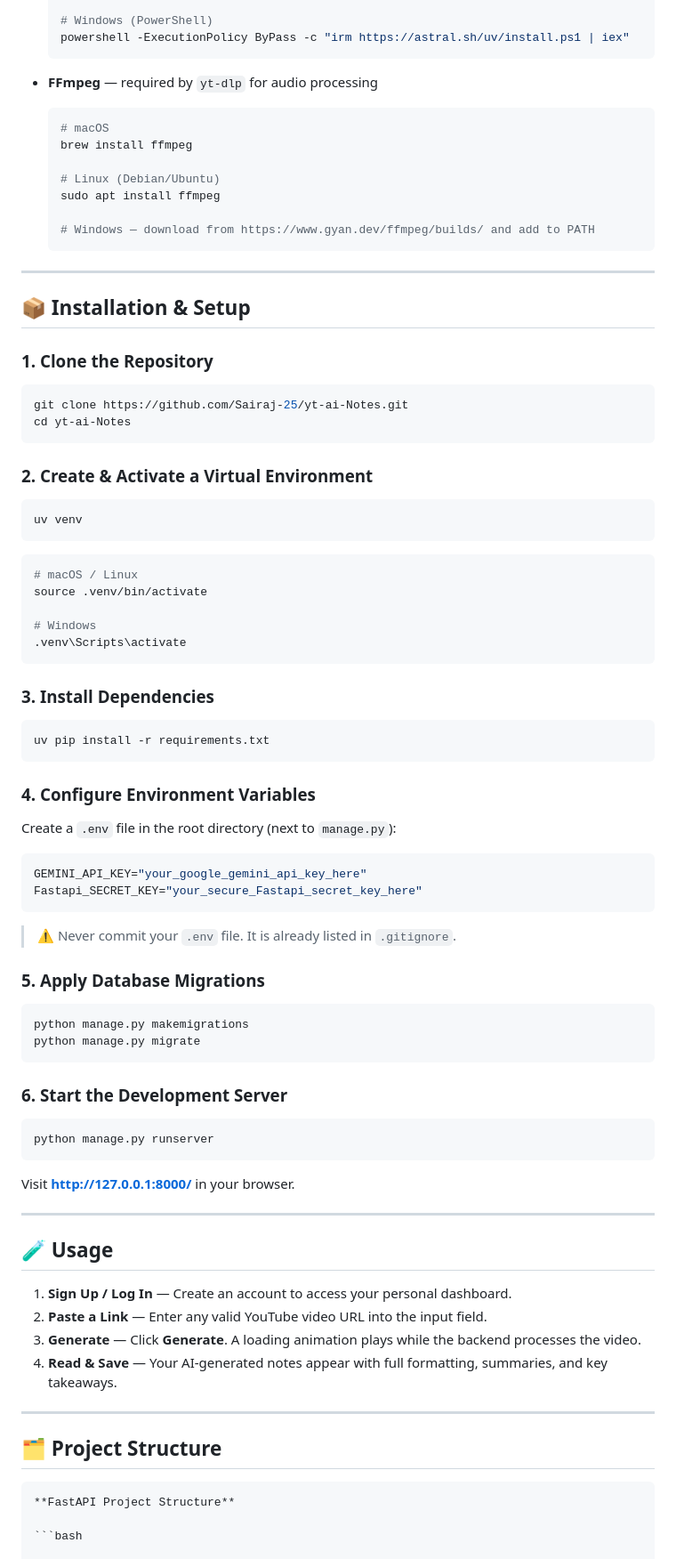
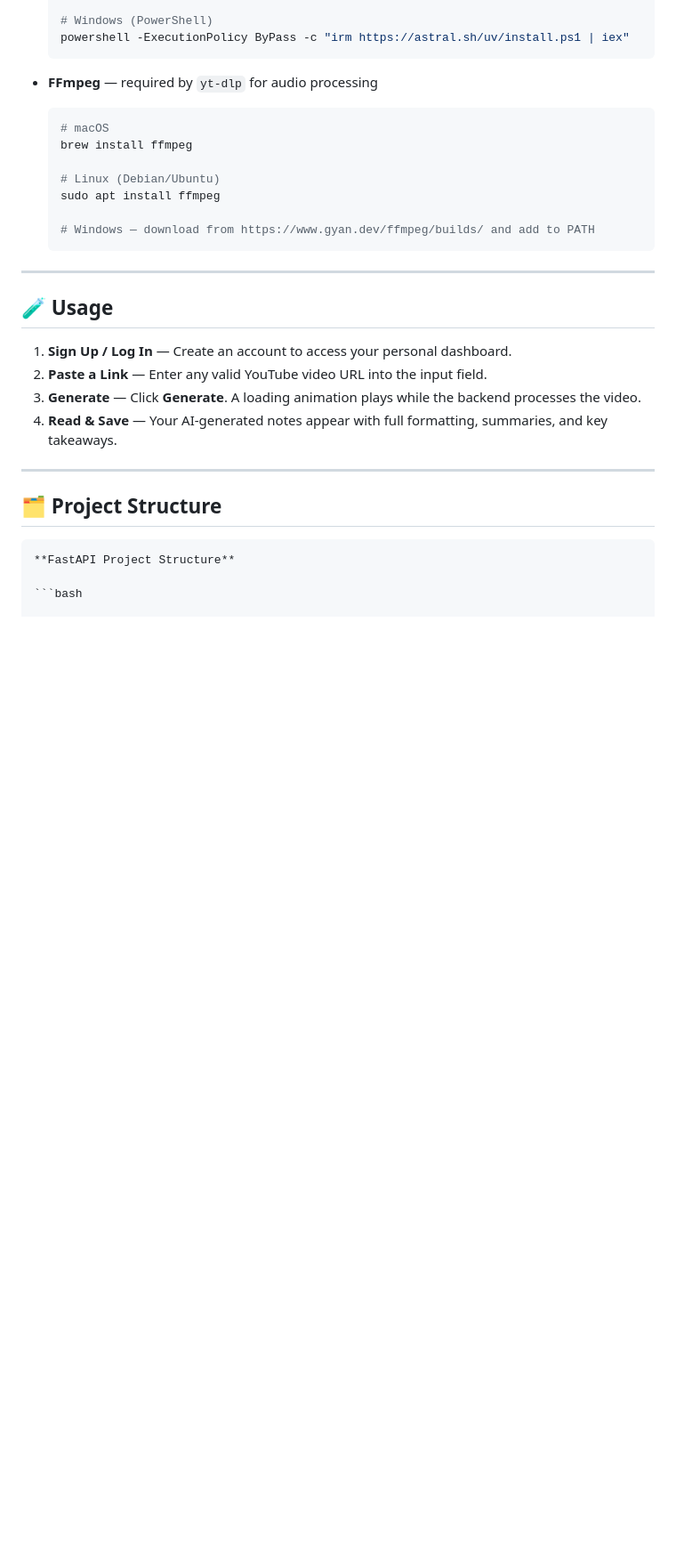
Before and after one commit to Sairaj-25/YT_AI_NOTES, a Markdown page: README.md, the part around one of its changes. Shown at 89% size. Rendered like a GitHub page; blank space fills up the shorter version.

Commit message:
Update README with project details and structure

````diff
--- a/README.md
+++ b/README.md
@@ -96,63 +93,6 @@ Make sure the following are installed before you begin:
 
   # Windows — download from https://www.gyan.dev/ffmpeg/builds/ and add to PATH
   ```
-
----
-
-## 📦 Installation & Setup
-
-### 1. Clone the Repository
-
-```bash
-git clone https://github.com/Sairaj-25/yt-ai-Notes.git
-cd yt-ai-Notes
-```
-
-### 2. Create & Activate a Virtual Environment
-
-```bash
-uv venv
-```
-
-```bash
-# macOS / Linux
-source .venv/bin/activate
-
-# Windows
-.venv\Scripts\activate
-```
-
-### 3. Install Dependencies
-
-```bash
-uv pip install -r requirements.txt
-```
-
-### 4. Configure Environment Variables
-
-Create a `.env` file in the root directory (next to `manage.py`):
-
-```env
-GEMINI_API_KEY="your_google_gemini_api_key_here"
-Fastapi_SECRET_KEY="your_secure_Fastapi_secret_key_here"
-```
-
-> ⚠️ Never commit your `.env` file. It is already listed in `.gitignore`.
-
-### 5. Apply Database Migrations
-
-```bash
-python manage.py makemigrations
-python manage.py migrate
-```
-
-### 6. Start the Development Server
-
-```bash
-python manage.py runserver
-```
-
-Visit **http://127.0.0.1:8000/** in your browser.
 
 ---
 
````
Also changed, not shown: other parts of README.md (+0 -3 lines).
